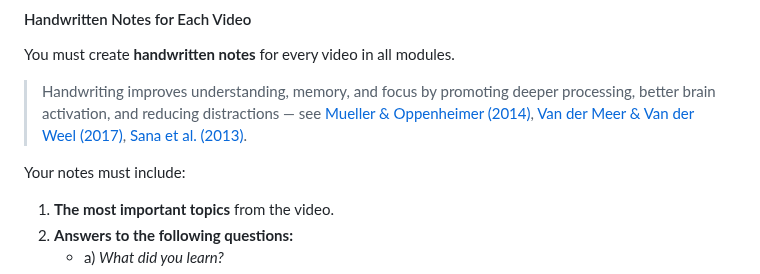
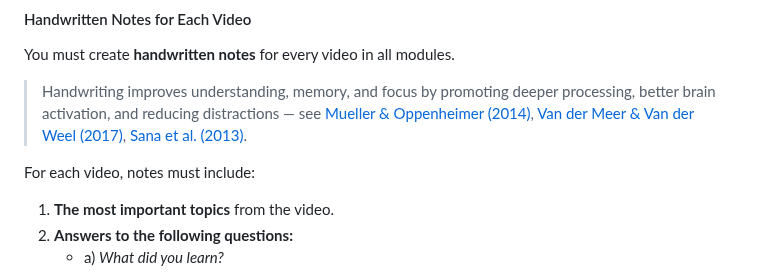
Before and after one commit to pohjus/pohjus.github.io, a Markdown page: aws-cloud-foundations/index.md, the part around the change. GitHub-like rendering.

Commit message:
docs(index.md): notes instructions

```diff
--- a/aws-cloud-foundations/index.md
+++ b/aws-cloud-foundations/index.md
@@ -82,7 +82,7 @@ You must create **handwritten notes** for every video in all modules.
 > Handwriting improves understanding, memory, and focus by promoting
 > deeper processing, better brain activation, and reducing distractions — see [Mueller & Oppenheimer (2014)](https://doi.org/10.1177/0956797614524581), [Van der Meer & Van der Weel (2017)](https://doi.org/10.3389/fpsyg.2017.00706), [Sana et al. (2013)](https://doi.org/10.1016/j.compedu.2012.10.003).
 
-Your notes must include:
+For each video, notes must include:
 
 1. **The most important topics** from the video.
 2. **Answers to the following questions:**
```
